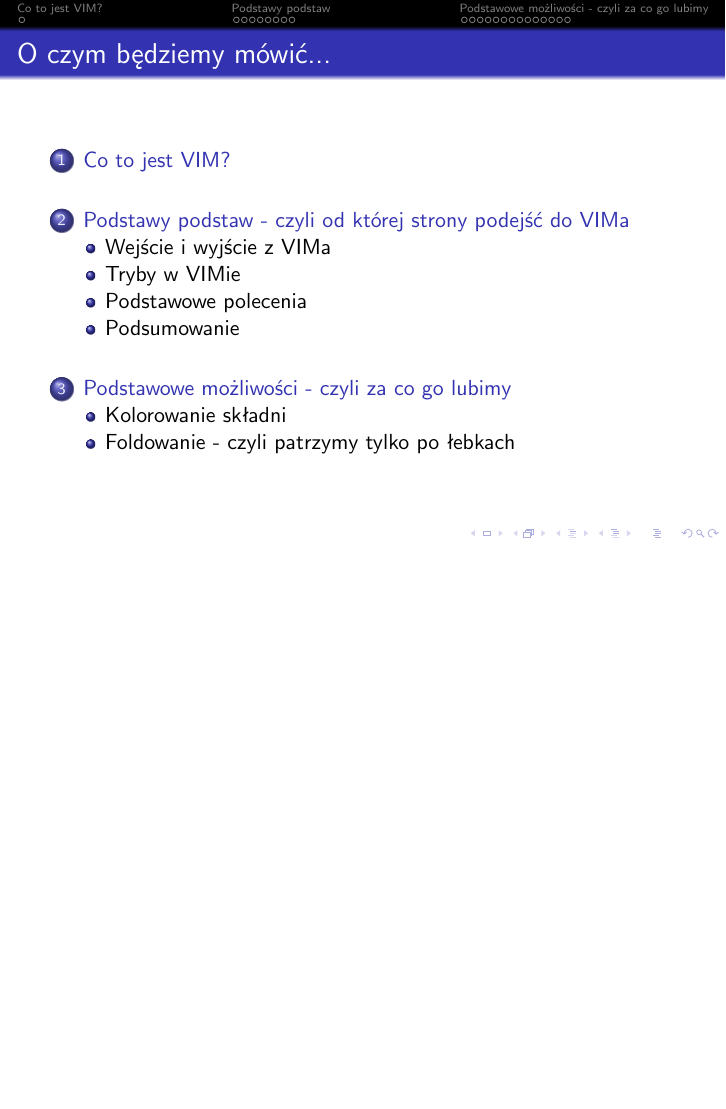
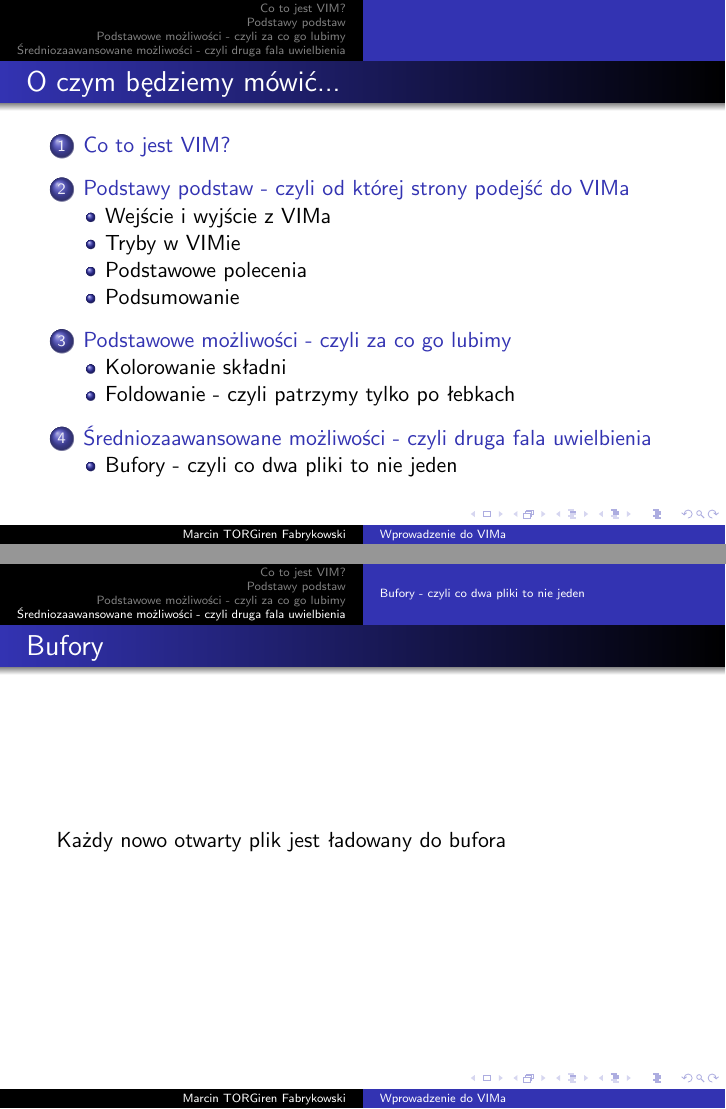
Before and after one commit to torgiren/kernel, LaTeX slides (wyklady/01_wprowadzenie_do_vim/01_wprowadzenie_do_vim.tex): page 2 of 112 before the commit and pages 2 and 112 of 113 after it, the two joined at a grey line, the shorter picture padded with empty space. Compiled offline with pdfLaTeX.

Commit message:
Nowy theme, poprawienie błędu kolejności, wstęp do buforów

```diff
--- a/wyklady/01_wprowadzenie_do_vim/01_wprowadzenie_do_vim.tex
+++ b/wyklady/01_wprowadzenie_do_vim/01_wprowadzenie_do_vim.tex
@@ -5,7 +5,9 @@
 \author{Marcin TORGiren Fabrykowski}
 \title{Wprowadzenie do VIMa}
 \institute{AGH - University of Science and Technology}
-\usetheme{Frankfurt}
+%\usetheme{Frankfurt}
+%\usetheme{Copenhagen}
+\usetheme{Warsaw}
 \begin{document}
 \begin{frame}
 	\titlepage
@@ -332,6 +334,15 @@
 	:set foldlevel=level
 	\end{block}
 \end{frame}
+\section{Średniozaawansowane możliwości - czyli druga fala uwielbienia}
+\subsection{Bufory - czyli co dwa pliki to nie jeden}
+\begin{frame}
+	\frametitle{Bufory}
+	\uncover<1->
+	{
+		Każdy nowo otwarty plik jest ładowany do bufora
+	}
+\end{frame}
 \begin{frame}
 	Dziękuję za uwagę
 \end{frame}
```
Also changed, not shown: wyklady/01_wprowadzenie_do_vim/01_wprowadzenie_do_vim.tex (2 more changed lines).
